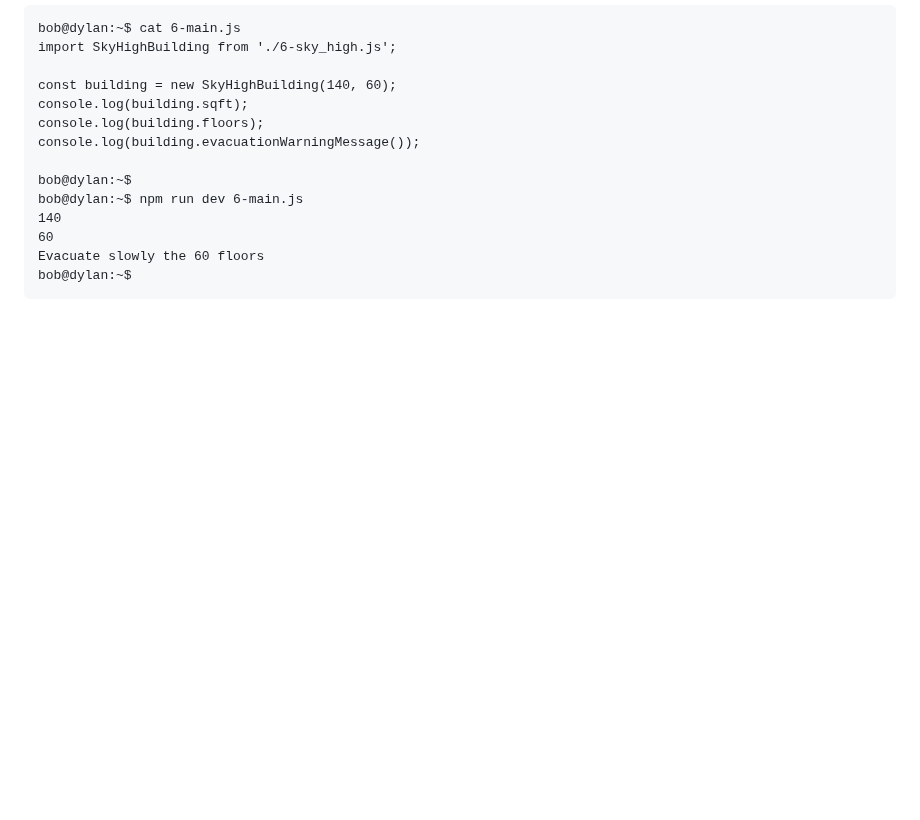
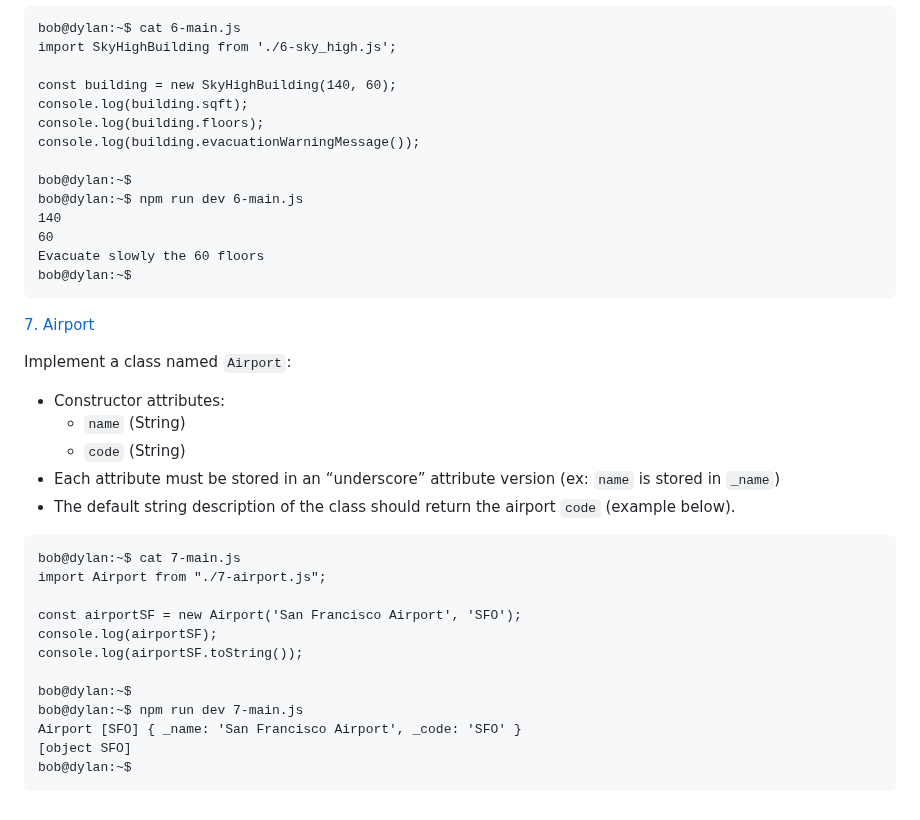
Before and after one commit to samuelselasi/alx-backend-javascript, a Markdown page: 0x02-ES6_classes/README.md, the part around the change. GitHub-like rendering; blank space fills up the shorter version.

Commit message:
Update README.md with details of task7

````diff
--- a/0x02-ES6_classes/README.md
+++ b/0x02-ES6_classes/README.md
@@ -328,3 +328,27 @@ bob@dylan:~$ npm run dev 6-main.js
 Evacuate slowly the 60 floors
 bob@dylan:~$
 ```
+
+[7. Airport](./7-airport.js)
+
+Implement a class named `Airport`:
+
+* Constructor attributes:
+	* `name` (String)
+	* `code` (String)
+* Each attribute must be stored in an “underscore” attribute version (ex: `name` is stored in `_name`)
+* The default string description of the class should return the airport `code` (example below).
+```
+bob@dylan:~$ cat 7-main.js
+import Airport from "./7-airport.js";
+
+const airportSF = new Airport('San Francisco Airport', 'SFO');
+console.log(airportSF);
+console.log(airportSF.toString());
+
+bob@dylan:~$
+bob@dylan:~$ npm run dev 7-main.js
+Airport [SFO] { _name: 'San Francisco Airport', _code: 'SFO' }
+[object SFO]
+bob@dylan:~$
+```
````
